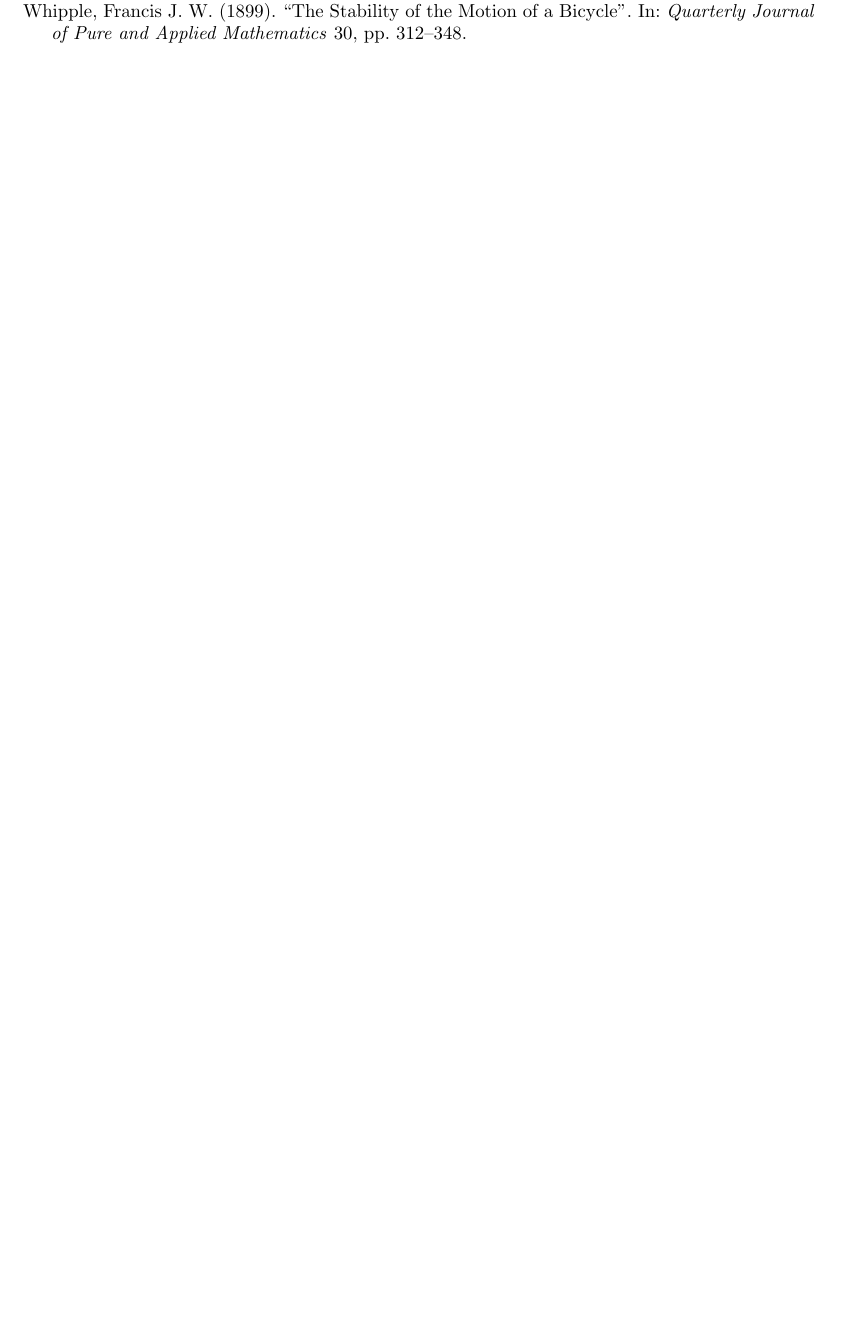
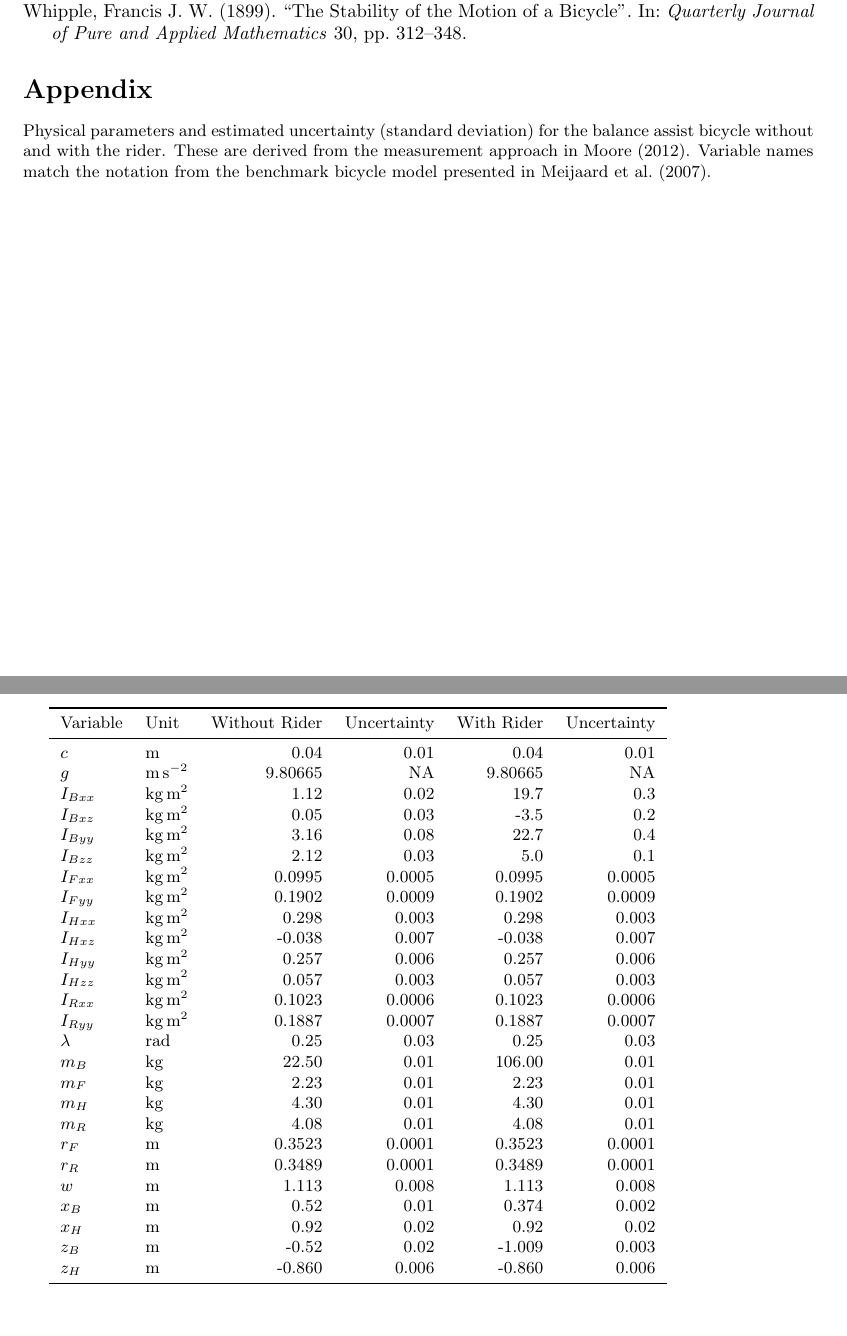
Before and after one commit to mechmotum/fall-probability-paper, a LaTeX document (main.tex): part of page 14 of 14 before the commit and two parts of pages 14 and 15 of 15 after it, the two joined at a grey line, cut so that both start at the same text, the shorter picture padded with empty space. Compiled offline with pdfLaTeX.

Commit message:
Added table of bicycle physical parameters as an appendix, fixes #13.

```diff
--- a/main.tex
+++ b/main.tex
@@ -795,4 +795,44 @@ no role in the data collection and analysis or preparation of the manuscript.
 
 \printbibliography
 
+\section*{Appendix}
+%
+Physical parameters and estimated uncertainty (standard deviation) for the
+balance assist bicycle without and with the rider. These are derived from the
+measurement approach in \citet{Moore2012}. Variable names match the notation
+from the benchmark bicycle model presented in \citet{Meijaard2007}.
+
+\begin{tabular}{llrrrr}
+  \toprule
+  Variable & Unit & Without Rider & Uncertainty & With Rider & Uncertainty \\
+  \midrule
+  \(c\) & \si{\meter} & 0.04 & 0.01 & 0.04 & 0.01 \\
+  \(g\) & \si{\meter\per\second\squared} & 9.80665 & NA & 9.80665 & NA \\
+  \(I_{Bxx}\) & \si{\kilogram\meter\squared} & 1.12 & 0.02 & 19.7 & 0.3 \\
+  \(I_{Bxz}\) & \si{\kilogram\meter\squared} & 0.05 & 0.03 & -3.5 & 0.2 \\
+  \(I_{Byy}\) & \si{\kilogram\meter\squared} & 3.16 & 0.08 & 22.7 & 0.4 \\
+  \(I_{Bzz}\) & \si{\kilogram\meter\squared} & 2.12 & 0.03 & 5.0 & 0.1 \\
+  \(I_{Fxx}\) & \si{\kilogram\meter\squared} & 0.0995 & 0.0005 & 0.0995 & 0.0005 \\
+  \(I_{Fyy}\) & \si{\kilogram\meter\squared} & 0.1902 & 0.0009 & 0.1902 & 0.0009 \\
+  \(I_{Hxx}\) & \si{\kilogram\meter\squared} & 0.298 & 0.003 & 0.298 & 0.003 \\
+  \(I_{Hxz}\) & \si{\kilogram\meter\squared} & -0.038 & 0.007 & -0.038 & 0.007 \\
+  \(I_{Hyy}\) & \si{\kilogram\meter\squared} & 0.257 & 0.006 & 0.257 & 0.006 \\
+  \(I_{Hzz}\) & \si{\kilogram\meter\squared} & 0.057 & 0.003 & 0.057 & 0.003 \\
+  \(I_{Rxx}\) & \si{\kilogram\meter\squared} & 0.1023 & 0.0006 & 0.1023 & 0.0006 \\
+  \(I_{Ryy}\) & \si{\kilogram\meter\squared}& 0.1887 & 0.0007 & 0.1887 & 0.0007 \\
+  \(\lambda\) & \si{\radian} & 0.25 & 0.03 & 0.25 & 0.03 \\
+  \(m_B\) & \si{\kilogram} & 22.50 & 0.01 & 106.00 & 0.01 \\
+  \(m_F\) & \si{\kilogram} & 2.23 & 0.01 & 2.23 & 0.01 \\
+  \(m_H\) & \si{\kilogram} & 4.30 & 0.01 & 4.30 & 0.01 \\
+  \(m_R\) & \si{\kilogram} & 4.08 & 0.01 & 4.08 & 0.01 \\
+  \(r_F\) & \si{\meter} & 0.3523 & 0.0001 & 0.3523 & 0.0001 \\
+  \(r_R\) & \si{\meter} & 0.3489 & 0.0001 & 0.3489 & 0.0001 \\
+  \(w\) & \si{\meter} & 1.113 & 0.008 & 1.113 & 0.008 \\
+  \(x_B\) & \si{\meter} & 0.52 & 0.01 & 0.374 & 0.002 \\
+  \(x_H\) & \si{\meter} & 0.92 & 0.02 & 0.92 & 0.02 \\
+  \(z_B\) & \si{\meter} & -0.52 & 0.02 & -1.009 & 0.003 \\
+  \(z_H\) & \si{\meter} & -0.860 & 0.006 & -0.860 & 0.006 \\
+  \bottomrule
+\end{tabular}
+
 \end{document}
```
